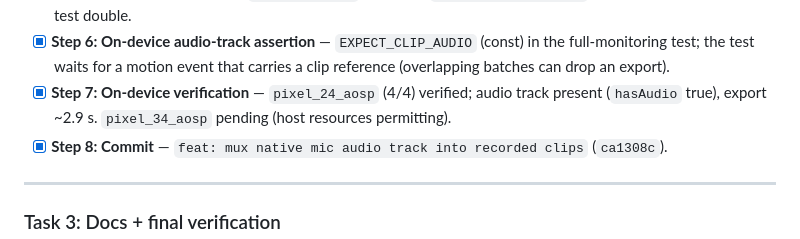
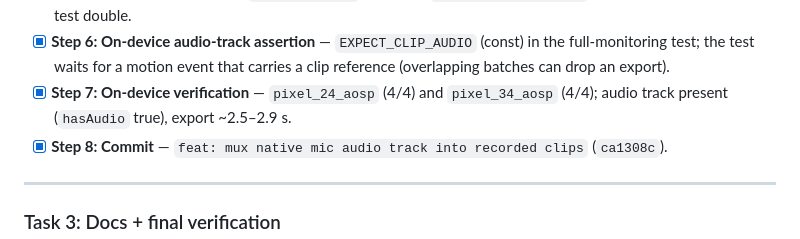
Before and after one commit to lazyarse/level2, a Markdown page: docs/plans/2026-08-19-audio-track-in-clips-plan.md, the part around the change. GitHub-like rendering.

```diff
--- a/docs/plans/2026-08-19-audio-track-in-clips-plan.md
+++ b/docs/plans/2026-08-19-audio-track-in-clips-plan.md
@@ -51,7 +51,7 @@
 - [x] **Step 4: AAC encode + mux** — `encodeAac` (AAC-LC 16 kHz mono @ 48 kbps, non-blocking batch feed/drain, csd-0 captured) and `muxClip` (video concat + audio track, PTS from 0); export offloaded to a dedicated executor so the CameraX executor is never starved.
 - [x] **Step 5: hasAudio plumbing** — `videoHasAudio` channel + `VideoStore.hasAudio` (abstract/Noop/Platform) + test double.
 - [x] **Step 6: On-device audio-track assertion** — `EXPECT_CLIP_AUDIO` (const) in the full-monitoring test; the test waits for a motion event that carries a clip reference (overlapping batches can drop an export).
-- [x] **Step 7: On-device verification** — `pixel_24_aosp` (4/4) verified; audio track present (`hasAudio` true), export ~2.9 s. `pixel_34_aosp` pending (host resources permitting).
+- [x] **Step 7: On-device verification** — `pixel_24_aosp` (4/4) and `pixel_34_aosp` (4/4); audio track present (`hasAudio` true), export ~2.5–2.9 s.
 - [x] **Step 8: Commit** — `feat: mux native mic audio track into recorded clips` (`ca1308c`).
 
 ---
```
Also changed, not shown: docs/plans/2026-08-19-audio-track-in-clips-design.md (+2 -1 lines).
